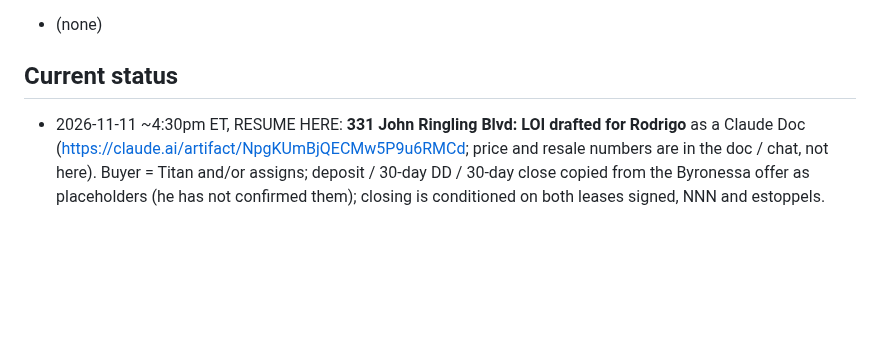
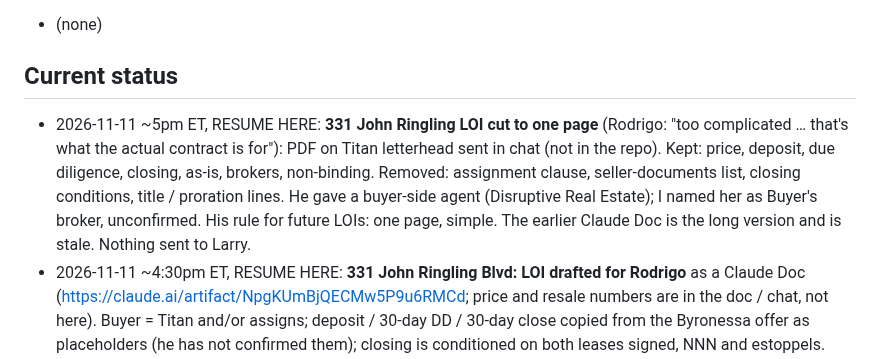
Before and after one commit to titanbuilds1995/Ai-Agent-Leads, a Markdown page: CLAUDE.md, the part around the change. Rendered like a GitHub page; blank space fills up the shorter version.

Commit message:
Status: 331 John Ringling LOI simplified to one page
Co-Authored-By: Claude Fable 5.2 <noreply@anthropic.com>
Claude-Session: https://claude.ai/code/session_019T78g6srDDR71wt2eSeUpt

```diff
--- a/CLAUDE.md
+++ b/CLAUDE.md
@@ -461,6 +461,11 @@ Pipeline: ingest → score → value → rank → enrich → outreach drafts →
 - (none)
 
 ## Current status
+- 2026-11-11 ~5pm ET, RESUME HERE: **331 John Ringling LOI cut to one page** (Rodrigo: "too complicated … that's what the actual
+  contract is for"): PDF on Titan letterhead sent in chat (not in the repo). Kept: price, deposit, due diligence, closing, as-is,
+  brokers, non-binding. Removed: assignment clause, seller-documents list, closing conditions, title / proration lines. He gave a
+  buyer-side agent (Disruptive Real Estate); I named her as Buyer's broker, unconfirmed. His rule for future LOIs: one page, simple.
+  The earlier Claude Doc is the long version and is stale. Nothing sent to Larry.
 - 2026-11-11 ~4:30pm ET, RESUME HERE: **331 John Ringling Blvd: LOI drafted for Rodrigo** as a Claude Doc
   (https://claude.ai/artifact/NpgKUmBjQECMw5P9u6RMCd; price and resale numbers are in the doc / chat, not here). Buyer = Titan and/or
   assigns; deposit / 30-day DD / 30-day close copied from the Byronessa offer as placeholders (he has not confirmed them); closing is
```
